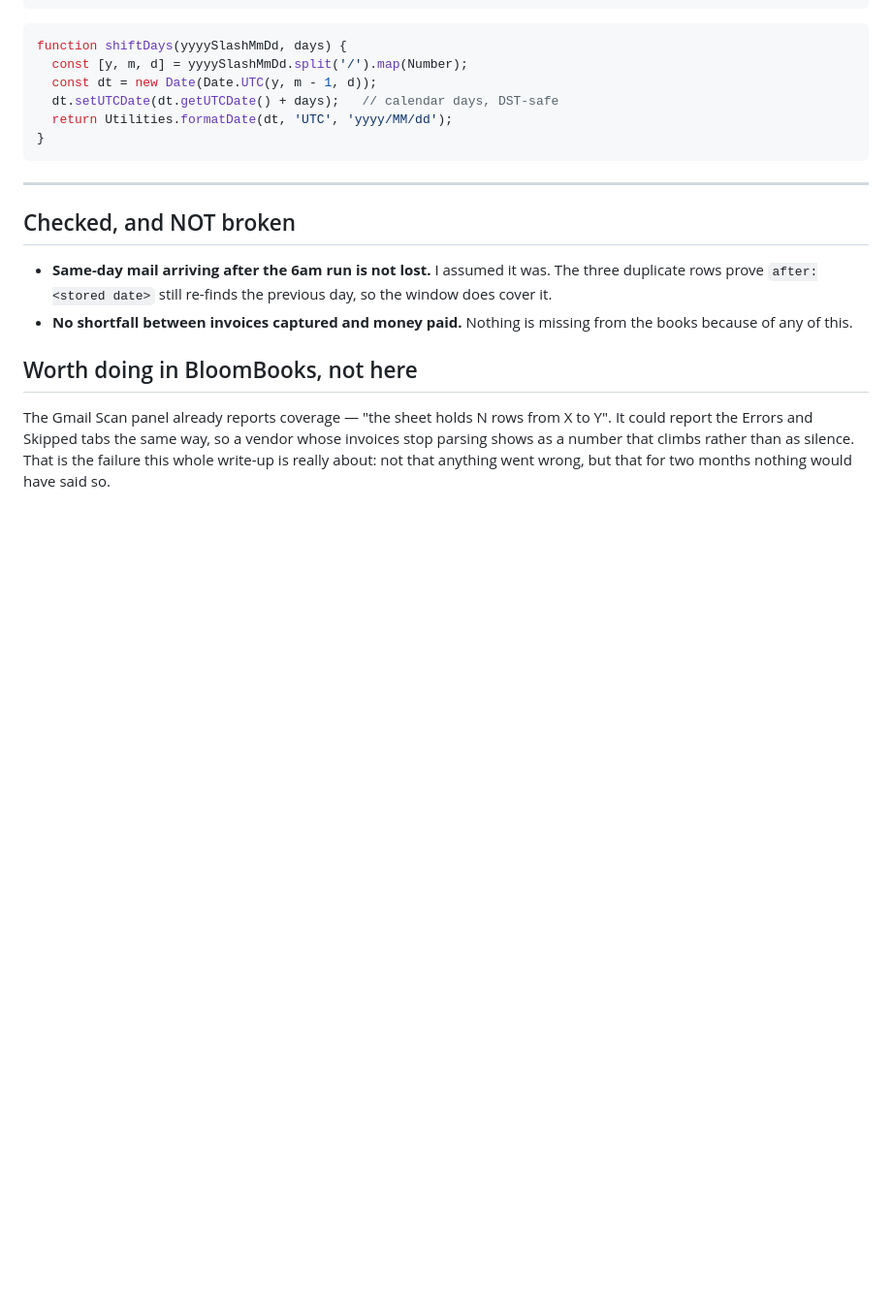
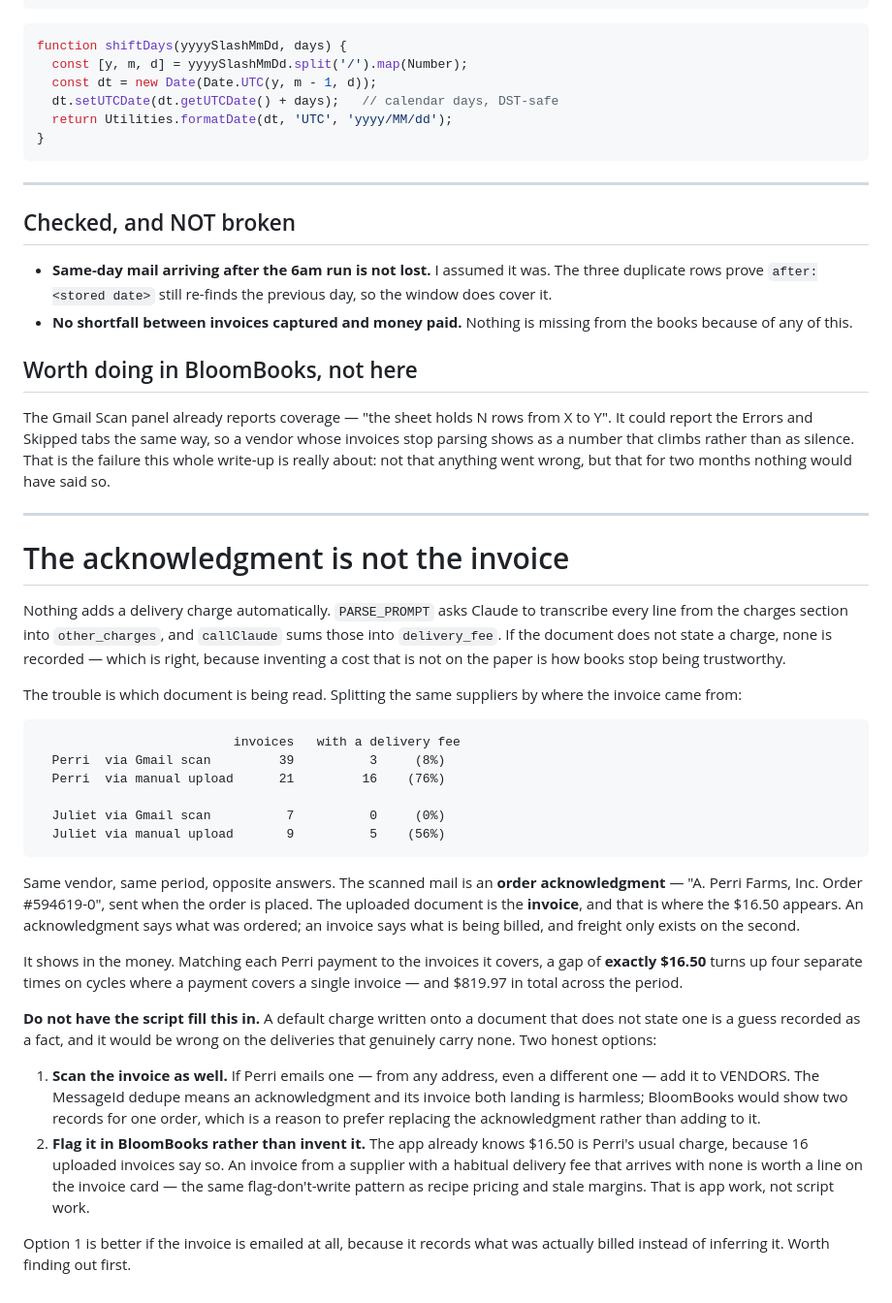
Before and after one commit to bwaspe/BloomBooks, a Markdown page: apps-script/retry-and-visibility.md, the part around the change. Shown at 97% size. GitHub-like rendering; blank space fills up the shorter version.

Commit message:
Nothing adds a delivery charge — but the wrong document is being read
The script transcribes charges from the document and adds none of its
own, which is right. The trouble is which document.

Splitting the same suppliers by source: Perri via the Gmail scan has a
delivery fee on 3 of 39 invoices; Perri via manual upload on 16 of 21.
Juliet is 0 of 7 against 5 of 9. Same vendor, same period, opposite
answers.

The scanned mail is an order ACKNOWLEDGMENT -- "A. Perri Farms, Inc.
Order #594619-0", sent when the order is placed. The uploaded document
is the INVOICE, and that is where the $16.50 lives. An acknowledgment
says what was ordered; only an invoice says what is being billed.

It shows in the money: matching each Perri payment to the invoices it
covers, a gap of exactly $16.50 appears four separate times on cycles
paying a single invoice, and $819.97 across the period.

The write-up deliberately does NOT propose defaulting a charge onto
documents that lack one -- that is a guess recorded as a fact, and
wrong on the deliveries that carry none. Either scan the invoice too,
or flag the absence in BloomBooks the way stale margins are flagged.

Also confirmed while checking: the skip lists are a DENY list, so the
invoice subjects are matched by nothing. All four real subjects scan,
all six noise subjects skip.

Co-Authored-By: Claude Opus 5 <noreply@anthropic.com>

````diff
--- a/apps-script/retry-and-visibility.md
+++ b/apps-script/retry-and-visibility.md
@@ -313,3 +313,54 @@ X to Y". It could report the Errors and Skipped tabs the same way, so a
 vendor whose invoices stop parsing shows as a number that climbs rather than
 as silence. That is the failure this whole write-up is really about: not
 that anything went wrong, but that for two months nothing would have said so.
+
+---
+
+# The acknowledgment is not the invoice
+
+Nothing adds a delivery charge automatically. `PARSE_PROMPT` asks Claude to
+transcribe every line from the charges section into `other_charges`, and
+`callClaude` sums those into `delivery_fee`. If the document does not state a
+charge, none is recorded — which is right, because inventing a cost that is
+not on the paper is how books stop being trustworthy.
+
+The trouble is which document is being read. Splitting the same suppliers by
+where the invoice came from:
+
+```
+                          invoices   with a delivery fee
+  Perri  via Gmail scan         39          3     (8%)
+  Perri  via manual upload      21         16    (76%)
+
+  Juliet via Gmail scan          7          0     (0%)
+  Juliet via manual upload       9          5    (56%)
+```
+
+Same vendor, same period, opposite answers. The scanned mail is an **order
+acknowledgment** — "A. Perri Farms, Inc. Order #594619-0", sent when the
+order is placed. The uploaded document is the **invoice**, and that is where
+the $16.50 appears. An acknowledgment says what was ordered; an invoice says
+what is being billed, and freight only exists on the second.
+
+It shows in the money. Matching each Perri payment to the invoices it covers,
+a gap of **exactly $16.50** turns up four separate times on cycles where a
+payment covers a single invoice — and $819.97 in total across the period.
+
+**Do not have the script fill this in.** A default charge written onto a
+document that does not state one is a guess recorded as a fact, and it would
+be wrong on the deliveries that genuinely carry none. Two honest options:
+
+1. **Scan the invoice as well.** If Perri emails one — from any address, even
+   a different one — add it to VENDORS. The MessageId dedupe means an
+   acknowledgment and its invoice both landing is harmless; BloomBooks would
+   show two records for one order, which is a reason to prefer replacing the
+   acknowledgment rather than adding to it.
+2. **Flag it in BloomBooks rather than invent it.** The app already knows
+   $16.50 is Perri's usual charge, because 16 uploaded invoices say so. An
+   invoice from a supplier with a habitual delivery fee that arrives with
+   none is worth a line on the invoice card — the same flag-don't-write
+   pattern as recipe pricing and stale margins. That is app work, not script
+   work.
+
+Option 1 is better if the invoice is emailed at all, because it records what
+was actually billed instead of inferring it. Worth finding out first.
````
